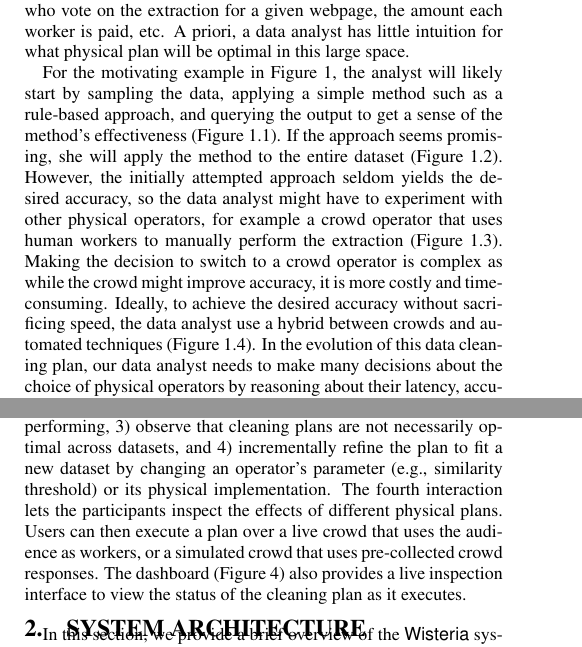
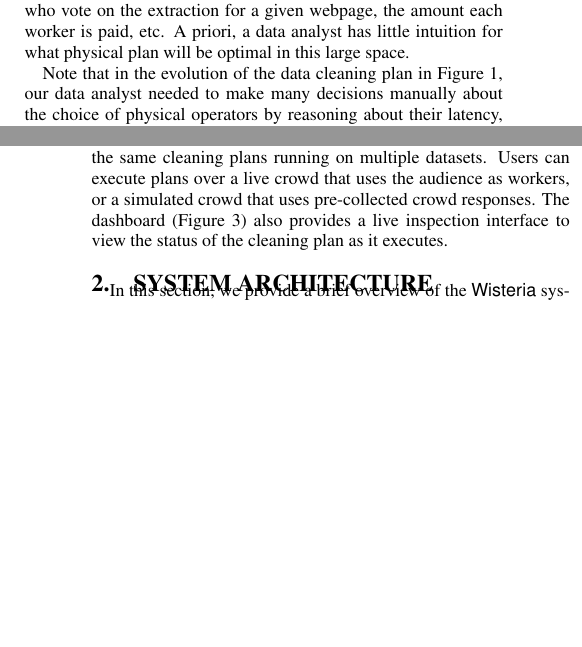
Before and after one commit to sjyk/sampleclean-papers, a LaTeX paper (vldb15-demo/demo.tex, which reads vldb15-demo/introduction.tex): two parts of the columns of pages 1 and 2 of 5 before the commit and two parts of the columns of pages 1 and 2 of 4 after it, joined at a grey line, cut so that both start at the same text, the shorter picture padded with empty space. Compiled offline with pdfLaTeX.

Commit message:
Shortened intro.

```diff
--- a/vldb15-demo/introduction.tex
+++ b/vldb15-demo/introduction.tex
@@ -33,13 +31,9 @@ For example, extraction could be rule-based, rely on structured learning, ask cr
 Even after selecting (say) a crowd-based operator, many parameters might influence the quality of the output data or the speed and cost of cleaning it: the number of crowd workers who vote on the extraction for a given webpage, the amount each worker is paid, etc.
 A priori, a data analyst has little intuition for what physical plan will be optimal in this large space.
 
-For the motivating example in Figure~\ref{fig:ex-plan}, the analyst will likely start by sampling the data, applying a simple method such as a rule-based approach, and querying the output to get a sense of the method's effectiveness (Figure~\ref{fig:ex-plan}.1).
-If the approach seems promising, she will apply the method to the entire dataset (Figure~\ref{fig:ex-plan}.2).
-However, the initially attempted approach seldom yields the desired accuracy, so the data analyst might have to experiment with other physical operators, for example a crowd operator that uses human workers to manually perform the extraction (Figure~\ref{fig:ex-plan}.3).
-Making the decision to switch to a crowd operator is complex as while the crowd might improve accuracy, it is more costly and time-consuming.
-Ideally, to achieve the desired accuracy without sacrificing speed, the data analyst use a hybrid between crowds and automated techniques (Figure~\ref{fig:ex-plan}.4).
-In the evolution of this data cleaning plan, our data analyst needs to make many decisions about the choice of physical operators by reasoning about their latency, accuracy, and cost.
-Without a general, scalable, and interactive system that supports rapid iteration on candidate cleaning plans, analysts have to manually construct a physical plan and making the wrong decision, for example using the crowd when it only marginally improves accuracy, can be very costly.
+Note that in the evolution of the data cleaning plan in Figure~\ref{fig:ex-plan}, our data analyst needed to make many decisions manually about the choice of physical operators by reasoning about their latency, accuracy, and cost.
+Making the wrong decision, for example using the crowd when it only marginally improves accuracy, can be very costly.
+A general, scalable, and interactive system that supports rapid iteration on candidate plans would greatly aid this process.
 
 %The prevalance of data cleaning systems in both the research and industrial communities --
 %Corleone does blah, XXX addresses blah. Nadeef does blah -- speak to the importance of a
@@ -80,10 +72,8 @@ show how \sys can be used to 1) specify and execute a data cleaning plan using o
-language, 2) quickly clean a sample to characterize how a plan is performing,
-3) observe that cleaning plans are not necessarily optimal across datasets, and
-4) incrementally refine the plan to fit a new dataset by changing an operator's parameter (e.g., similarity threshold)
-or its physical implementation.
-The fourth interaction lets the participants inspect the effects of different physical plans.
-Users can then execute a plan over a live crowd that uses the audience as workers, or a simulated crowd
-that uses pre-collected crowd responses. The dashboard (Figure~\ref{screenshot-rec}) also provides a live inspection
+show how \sys can be used to 1) specify, modify, and execute a data cleaning plan,
+2) quickly clean a sample to characterize how a plan is performing, and
+3) observe the same cleaning plans running on multiple datasets.
+Users can execute plans over a live crowd that uses the audience as workers, or a simulated crowd
+that uses pre-collected crowd responses. The dashboard (Figure~\ref{screenshot}) also provides a live inspection
 interface to view the status of the cleaning plan as it executes.
 
 \vspace{-0.2cm}
```
Also changed, not shown: vldb15-demo/introduction.tex (18 more changed lines).
